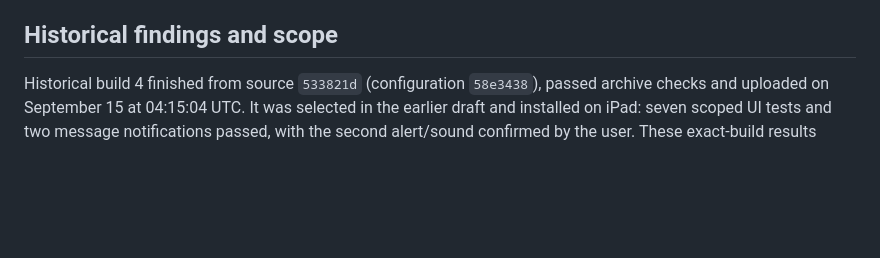
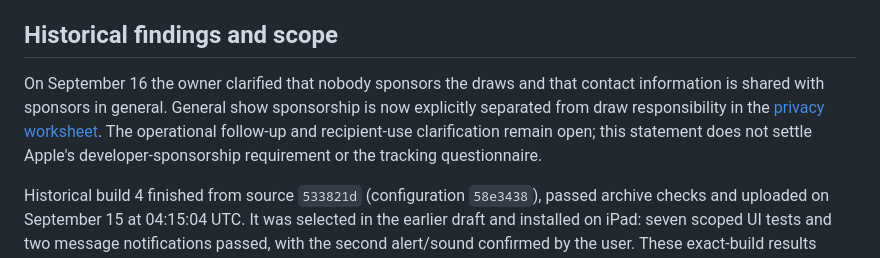
Before and after one commit to djshaneb/AppWeddingWin.ca, a Markdown page: docs/app-store/APPLE_SUBMISSION_REVIEW.md, the part around the change. GitHub-like rendering; blank space fills up the shorter version.

```diff
--- a/docs/app-store/APPLE_SUBMISSION_REVIEW.md
+++ b/docs/app-store/APPLE_SUBMISSION_REVIEW.md
@@ -42,6 +42,8 @@ Field formatting and limits are documented in [Apple's app-information fields](h
 
 ## Historical findings and scope
 
+On September 16 the owner clarified that nobody sponsors the draws and that contact information is shared with sponsors in general. General show sponsorship is now explicitly separated from draw responsibility in the [privacy worksheet](APP_PRIVACY_ANSWERS.md#owner-clarification--september-16). The operational follow-up and recipient-use clarification remain open; this statement does not settle Apple's developer-sponsorship requirement or the tracking questionnaire.
+
 Historical build 4 finished from source `533821d` (configuration `58e3438`), passed archive checks and uploaded on September 15 at 04:15:04 UTC. It was selected in the earlier draft and installed on iPad: seven scoped UI tests and two message notifications passed, with the second alert/sound confirmed by the user. These exact-build results remain valid history, but build 4 is now Expired and its passes are not build 7 evidence. See [physical iPad report](IPAD_TESTFLIGHT_BUILD4_REPORT.md).
 
 The earlier files under `package-review/` remain evidence of their original audit. Their missing-prize-detail and old-privacy-copy findings are superseded by [TERMS-POLICY-UPDATE.md](TERMS_POLICY_UPDATE_2026-09-14.md); they must not be presented as current failures. Existing attendance-related wording and early-entry behavior were deliberately left unchanged at the owner's request. That choice is recorded, not described as a completed wording reconciliation.
```
Also changed, not shown: docs/app-store/APP_PRIVACY_ANSWERS.md (+6 -0 lines).
